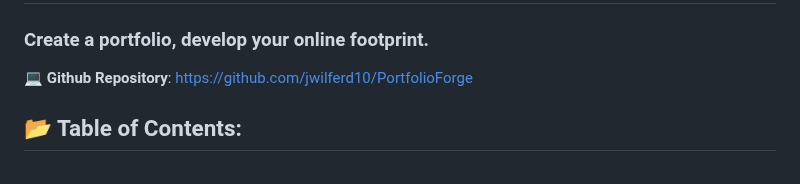
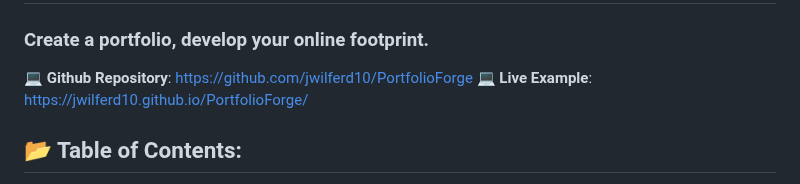
Before and after one commit to jwilferd10/PortfolioForge, a Markdown page: README.md, the part around the change. Drawn GitHub-style.

Commit message:
Updated file to include live example

```diff
--- a/README.md
+++ b/README.md
@@ -4,6 +4,7 @@
 ### Create a portfolio, develop your online footprint.
 
 :computer: **Github Repository**: https://github.com/jwilferd10/PortfolioForge
+:computer: **Live Example**: https://jwilferd10.github.io/PortfolioForge/
 
 ## :open_file_folder: Table of Contents:
   - [Preview](#camera-preview)
```
